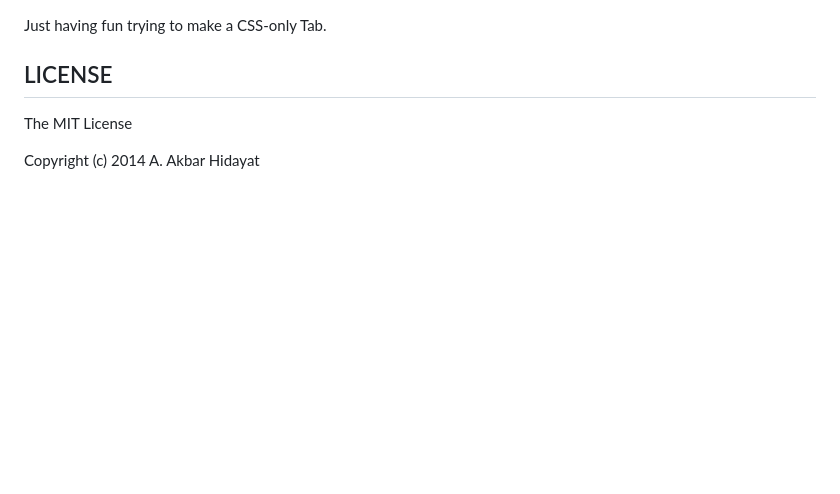
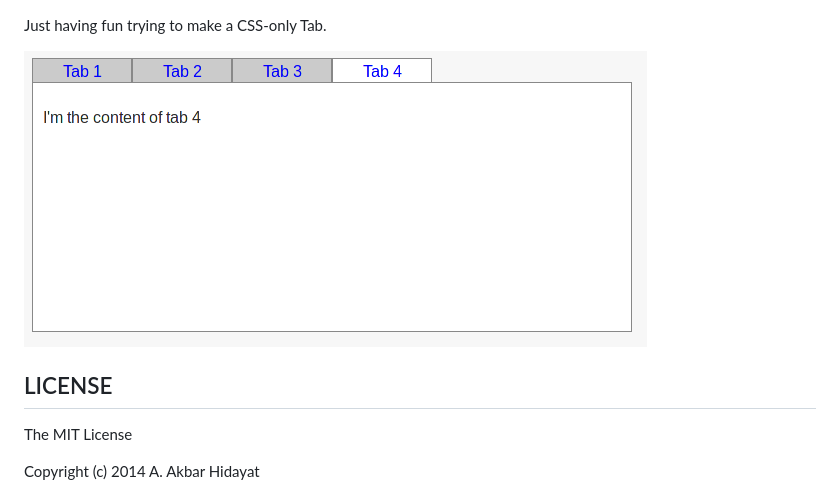
Before and after one commit to keripix/css-only-tab, a Markdown page: README.md, the part around the change. Rendered like a GitHub page; pictures changed too: pics/css-tab.png (added); blank space fills up the shorter version.

Commit message:
added a picture

```diff
--- a/README.md
+++ b/README.md
@@ -1,4 +1,8 @@
 Just having fun trying to make a CSS-only Tab.
+
+![](pics/css-tab.png)
+
+
 
 ## LICENSE
 
```
